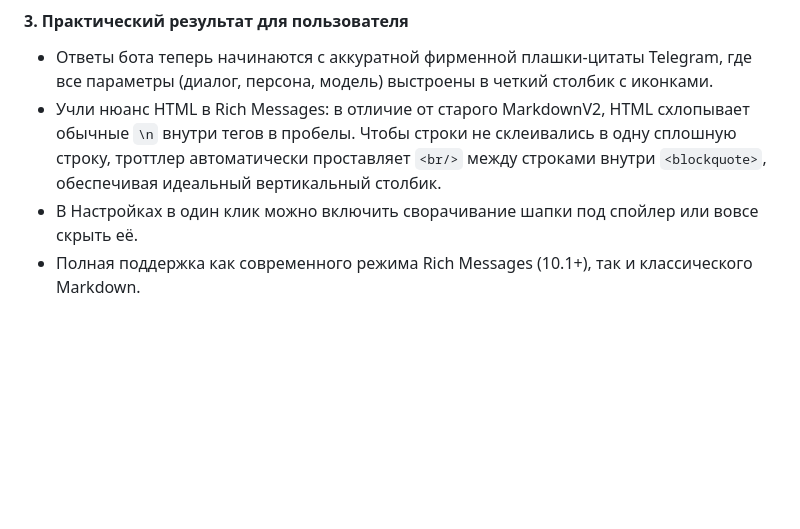
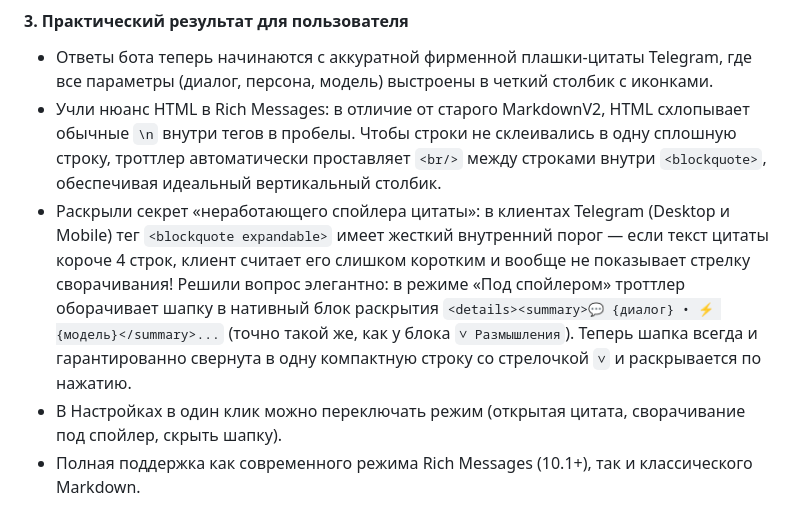
Before and after one commit to kobaltgit/MyGemini_Zero_v2, a Markdown page: tracking/DEVLOG.md, the part around the change. GitHub-like rendering; blank space fills up the shorter version.

Commit message:
docs(devlog): update entry 024 with details disclosure container for expandable header

```diff
--- a/tracking/DEVLOG.md
+++ b/tracking/DEVLOG.md
@@ -602,5 +602,6 @@ if limit:
 #### 3. Практический результат для пользователя
 - Ответы бота теперь начинаются с аккуратной фирменной плашки-цитаты Telegram, где все параметры (диалог, персона, модель) выстроены в четкий столбик с иконками.
 - Учли нюанс HTML в Rich Messages: в отличие от старого MarkdownV2, HTML схлопывает обычные `\n` внутри тегов в пробелы. Чтобы строки не склеивались в одну сплошную строку, троттлер автоматически проставляет `<br/>` между строками внутри `<blockquote>`, обеспечивая идеальный вертикальный столбик.
-- В Настройках в один клик можно включить сворачивание шапки под спойлер или вовсе скрыть её.
+- Раскрыли секрет «неработающего спойлера цитаты»: в клиентах Telegram (Desktop и Mobile) тег `<blockquote expandable>` имеет жесткий внутренний порог — если текст цитаты короче 4 строк, клиент считает его слишком коротким и вообще не показывает стрелку сворачивания! Решили вопрос элегантно: в режиме «Под спойлером» троттлер оборачивает шапку в нативный блок раскрытия `<details><summary>💬 {диалог} • ⚡ {модель}</summary>...` (точно такой же, как у блока `∨ Размышления`). Теперь шапка всегда и гарантированно свернута в одну компактную строку со стрелочкой `∨` и раскрывается по нажатию.
+- В Настройках в один клик можно переключать режим (открытая цитата, сворачивание под спойлер, скрыть шапку).
 - Полная поддержка как современного режима Rich Messages (10.1+), так и классического Markdown.
```
